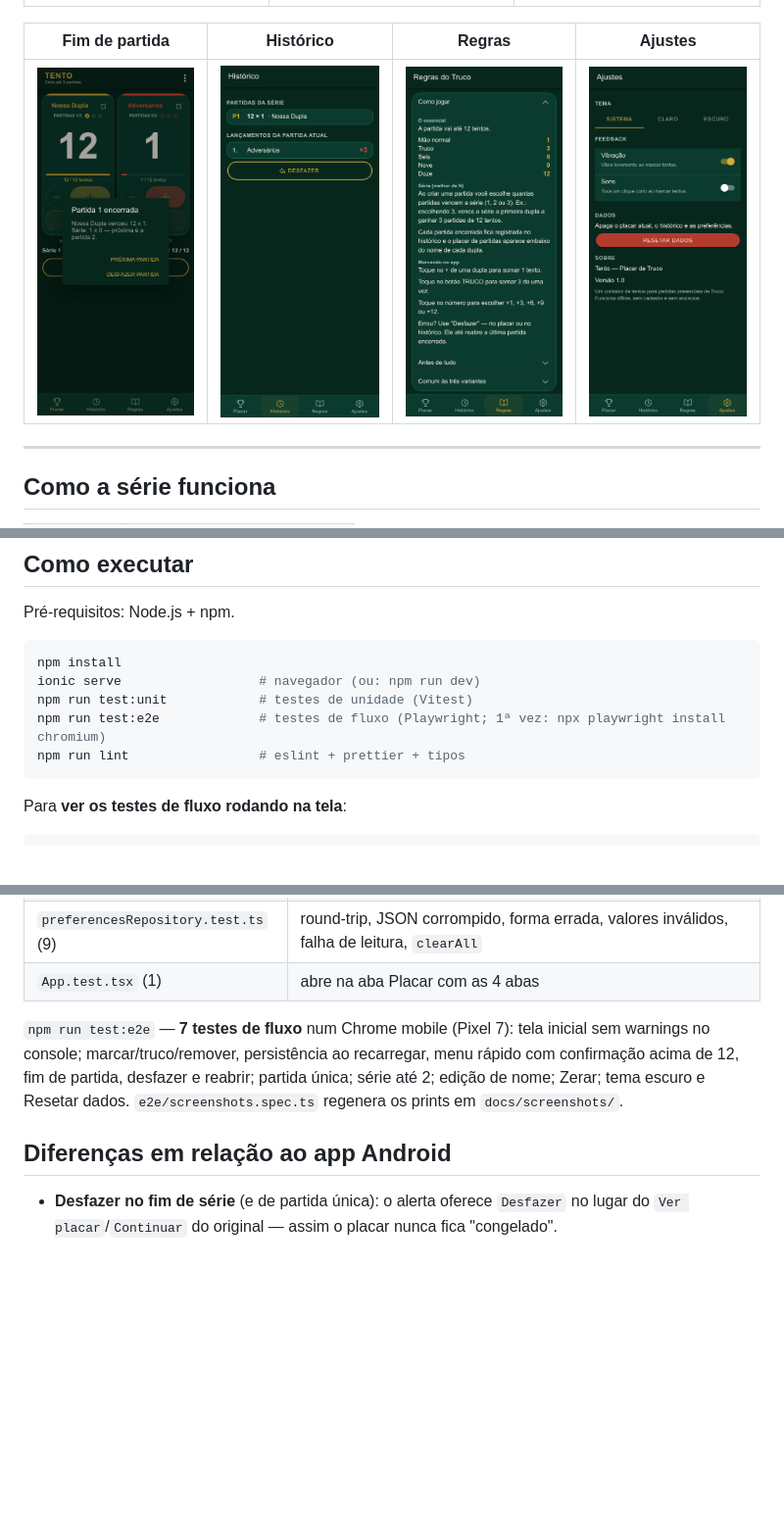
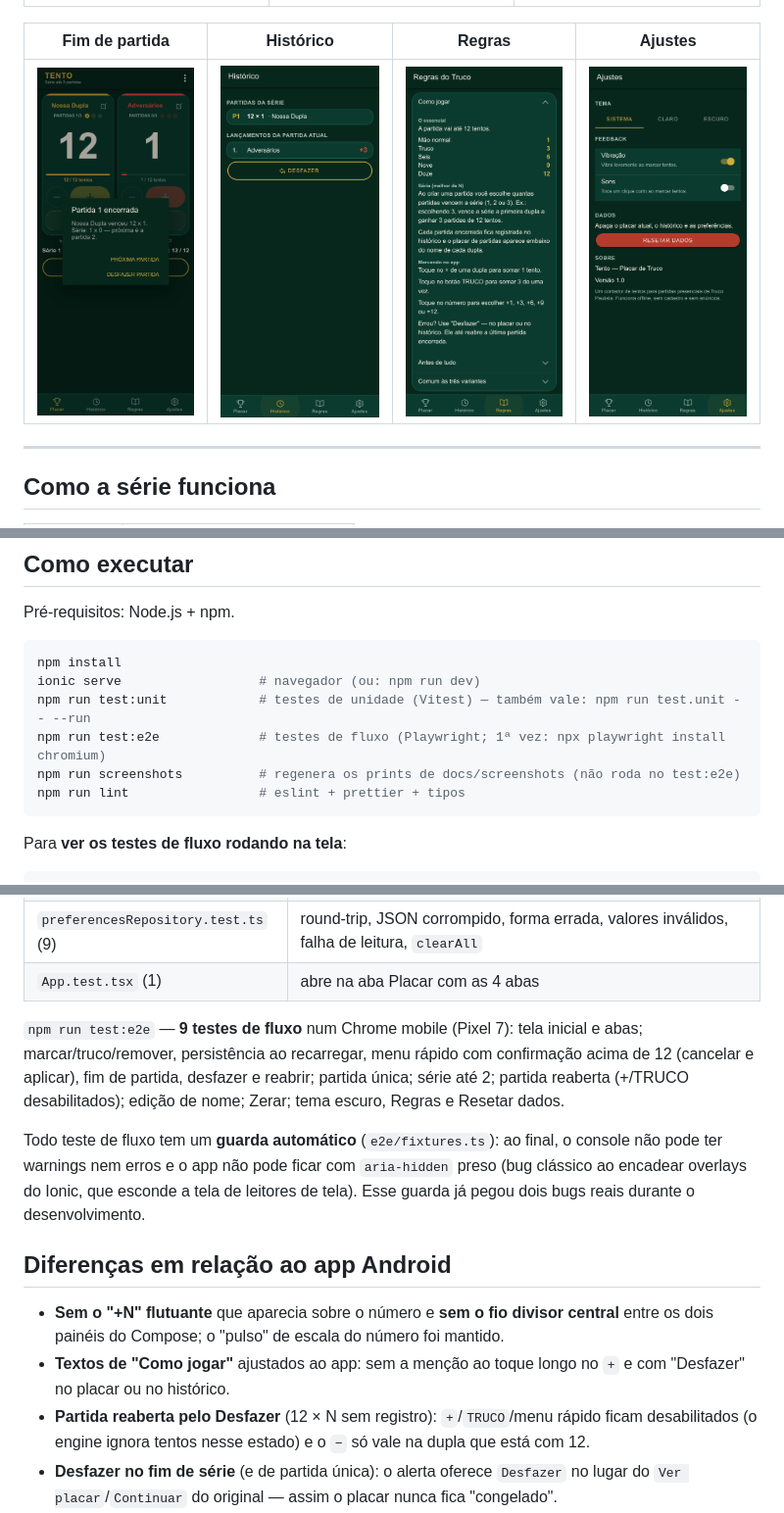
Before and after one commit to KaioCastroXZ/tento-ionic, a Markdown page: README.md, 3 parts joined by grey strips. Shown at 98% size. GitHub-like rendering; pictures changed too: docs/screenshots/rules.png, docs/screenshots/settings.png; blank space fills up the shorter version.

````diff
--- a/README.md
+++ b/README.md
@@ -116,8 +116,9 @@ Pré-requisitos: Node.js + npm.
 ```bash
 npm install
 ionic serve                  # navegador (ou: npm run dev)
-npm run test:unit            # testes de unidade (Vitest)
+npm run test:unit            # testes de unidade (Vitest) — também vale: npm run test.unit -- --run
 npm run test:e2e             # testes de fluxo (Playwright; 1ª vez: npx playwright install chromium)
+npm run screenshots          # regenera os prints de docs/screenshots (não roda no test:e2e)
 npm run lint                 # eslint + prettier + tipos
 ```
 
@@ -148,14 +149,24 @@ npx cap open android         # abre no Android Studio
 | `preferencesRepository.test.ts` (9) | round-trip, JSON corrompido, forma errada, valores inválidos, falha de leitura, `clearAll` |
 | `App.test.tsx` (1) | abre na aba Placar com as 4 abas |
 
-`npm run test:e2e` — **7 testes de fluxo** num Chrome mobile (Pixel 7): tela inicial sem
-warnings no console; marcar/truco/remover, persistência ao recarregar, menu rápido com
-confirmação acima de 12, fim de partida, desfazer e reabrir; partida única; série até 2;
-edição de nome; Zerar; tema escuro e Resetar dados. `e2e/screenshots.spec.ts` regenera os prints
-em `docs/screenshots/`.
+`npm run test:e2e` — **9 testes de fluxo** num Chrome mobile (Pixel 7): tela inicial e abas;
+marcar/truco/remover, persistência ao recarregar, menu rápido com confirmação acima de 12 (cancelar
+e aplicar), fim de partida, desfazer e reabrir; partida única; série até 2; partida reaberta
+(+/TRUCO desabilitados); edição de nome; Zerar; tema escuro, Regras e Resetar dados.
+
+Todo teste de fluxo tem um **guarda automático** (`e2e/fixtures.ts`): ao final, o console não pode ter
+warnings nem erros e o app não pode ficar com `aria-hidden` preso (bug clássico ao encadear overlays do
+Ionic, que esconde a tela de leitores de tela). Esse guarda já pegou dois bugs reais durante o
+desenvolvimento.
 
 ## Diferenças em relação ao app Android
 
+- **Sem o "+N" flutuante** que aparecia sobre o número e **sem o fio divisor central** entre os dois
+  painéis do Compose; o "pulso" de escala do número foi mantido.
+- **Textos de "Como jogar"** ajustados ao app: sem a menção ao toque longo no `+` e com "Desfazer" no
+  placar ou no histórico.
+- **Partida reaberta pelo Desfazer** (12 × N sem registro): `+`/`TRUCO`/menu rápido ficam desabilitados
+  (o engine ignora tentos nesse estado) e o `−` só vale na dupla que está com 12.
 - **Desfazer no fim de série** (e de partida única): o alerta oferece `Desfazer` no lugar do
   `Ver placar`/`Continuar` do original — assim o placar nunca fica "congelado".
 - **`−` desabilitado** com a partida fechada em 12 à vista. O engine é idêntico ao Kotlin, e lá
````
Also changed, not shown: 8 other files.
